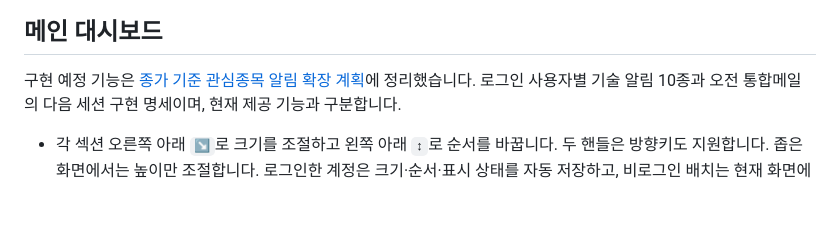
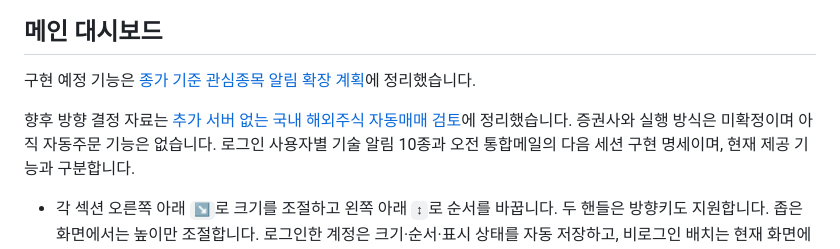
Before and after one commit to beomseodev/autoTrading, a Markdown page: README.md, the part around the change. GitHub-like rendering; blank space fills up the shorter version.

Commit message:
docs: record serverless auto trading options

```diff
--- a/README.md
+++ b/README.md
@@ -9,6 +9,8 @@ FastAPI 기반 개인 투자 대시보드입니다. 메인은 실제로 입력
 ## 메인 대시보드
 
 구현 예정 기능은 [종가 기준 관심종목 알림 확장 계획](docs/plans/2026-10-23-stock-alerts.md)에 정리했습니다.
+
+향후 방향 결정 자료는 [추가 서버 없는 국내 해외주식 자동매매 검토](docs/reviews/2026-10-23-serverless-auto-trading.md)에 정리했습니다. 증권사와 실행 방식은 미확정이며 아직 자동주문 기능은 없습니다.
 로그인 사용자별 기술 알림 10종과 오전 통합메일의 다음 세션 구현 명세이며, 현재 제공 기능과 구분합니다.
 
 - 각 섹션 오른쪽 아래 `↘`로 크기를 조절하고 왼쪽 아래 `↕`로 순서를 바꿉니다. 두 핸들은 방향키도 지원합니다. 좁은 화면에서는 높이만 조절합니다. 로그인한 계정은 크기·순서·표시 상태를 자동 저장하고, 비로그인 배치는 현재 화면에만 적용합니다. ×로 숨긴 위젯은 **위젯 목록**에서 다시 추가하며 **기본 배치**로 전체 배치를 복원합니다.
```
Also changed, not shown: docs/reviews/2026-10-23-serverless-auto-trading.md (added, +141 -0 lines).
